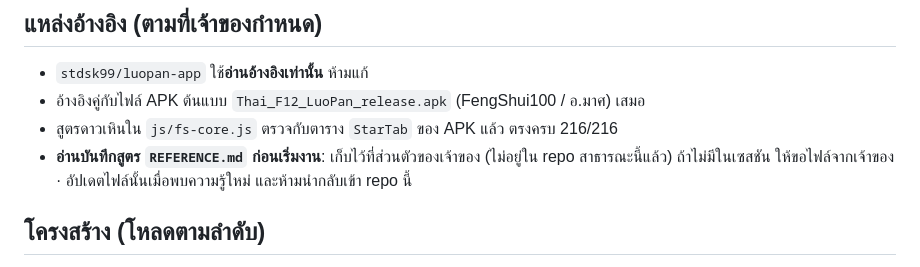
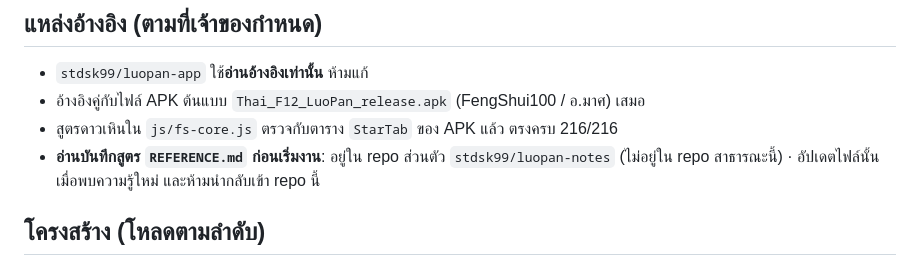
Before and after one commit to stdsk99/LuopanV2, a Markdown page: CLAUDE.md, the part around the change. Drawn GitHub-style.

Commit message:
CLAUDE.md: ชี้ไปที่บันทึกสูตรใน repo ส่วนตัว
Co-Authored-By: Claude Opus 5.5 <noreply@anthropic.com>
Claude-Session: https://claude.ai/code/session_01KA35onYr9KV64JMpdodw43

```diff
--- a/CLAUDE.md
+++ b/CLAUDE.md
@@ -7,7 +7,7 @@
 - `stdsk99/luopan-app` ใช้**อ่านอ้างอิงเท่านั้น** ห้ามแก้
 - อ้างอิงคู่กับไฟล์ APK ต้นแบบ `Thai_F12_LuoPan_release.apk` (FengShui100 / อ.มาศ) เสมอ
 - สูตรดาวเหินใน `js/fs-core.js` ตรวจกับตาราง `StarTab` ของ APK แล้ว ตรงครบ 216/216
-- **อ่านบันทึกสูตร `REFERENCE.md` ก่อนเริ่มงาน**: เก็บไว้ที่ส่วนตัวของเจ้าของ (ไม่อยู่ใน repo สาธารณะนี้แล้ว) ถ้าไม่มีในเซสชัน ให้ขอไฟล์จากเจ้าของ · อัปเดตไฟล์นั้นเมื่อพบความรู้ใหม่ และห้ามนำกลับเข้า repo นี้
+- **อ่านบันทึกสูตร `REFERENCE.md` ก่อนเริ่มงาน**: อยู่ใน repo ส่วนตัว `stdsk99/luopan-notes` (ไม่อยู่ใน repo สาธารณะนี้) · อัปเดตไฟล์นั้นเมื่อพบความรู้ใหม่ และห้ามนำกลับเข้า repo นี้
 
 ## โครงสร้าง (โหลดตามลำดับ)
 - `index.html` (เข็มทิศ): `js/version-check.js` → `data.js` → `calc.js` → `ui.js` → `luopan3d.js` → `magdec.js` → `compass.js` → `fs-core.js` → `fs-pairs.js` → `flyingstar.js` → `person-core.js` → `person.js` → `north-ui.js` → `main.js`
```
